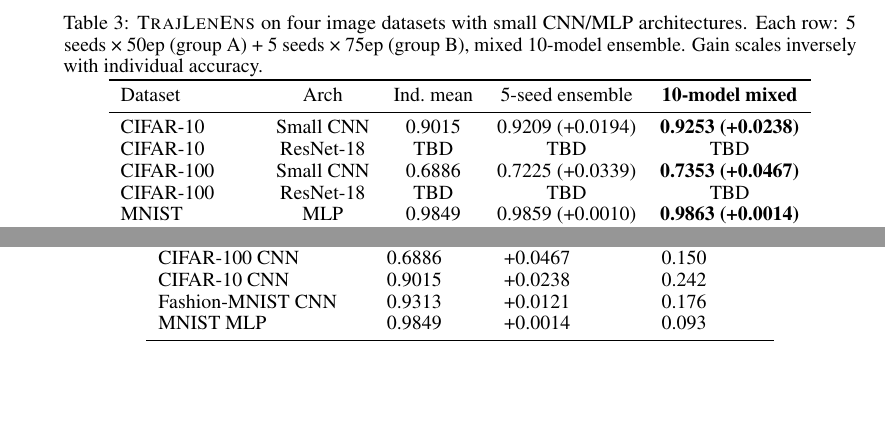
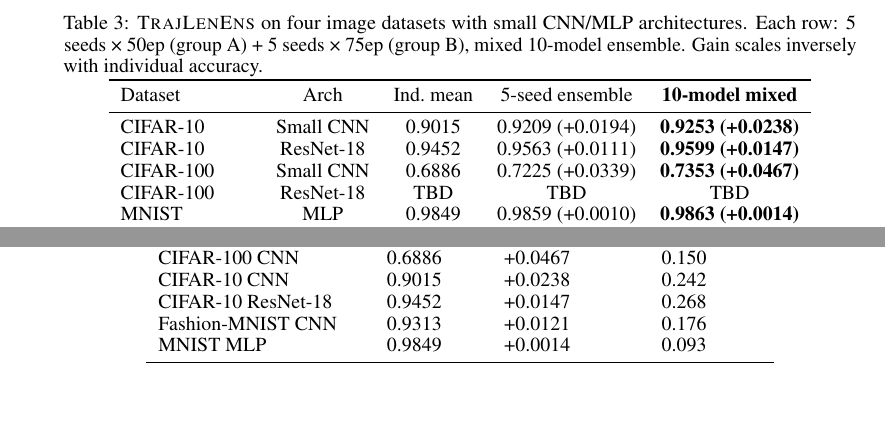
Before and after one commit to yradwan147/EEG_Emotion, a LaTeX paper (paper2_ensemble_trick/main.tex, which reads paper2_ensemble_trick/sec/4_experiments.tex): two parts of page 6 of 13, joined at a grey line, cut so that both start at the same text. Compiled offline with pdfLaTeX.

Commit message:
Paper 2: ResNet-18 CIFAR-10 row filled in Table 3 + scaling law
ResNet-18 CIFAR-10:
  Individual mean (5 seeds × 50ep): 0.9452
  5-seed ensemble:                  0.9563 (+0.0111)
  Mixed 10-model (5×50 + 5×75):     0.9599 (+0.0147)

Scaling-law ratio 0.0147/(1-0.9452) = 0.268, consistent with small-CNN
CIFAR-10 at 0.242. The trick transfers cleanly from small-CNN to ResNet-18
on the same dataset — architecture-robustness confirmed.

Co-Authored-By: Claude Opus 4.6 (1M context) <noreply@anthropic.com>

```diff
--- a/paper2_ensemble_trick/sec/4_experiments.tex
+++ b/paper2_ensemble_trick/sec/4_experiments.tex
@@ -91,7 +91,7 @@ ensemble. Gain scales inversely with individual accuracy.}
 Dataset & Arch & Ind.\ mean & 5-seed ensemble & \textbf{10-model mixed} \\
 \midrule
 CIFAR-10 & Small CNN & 0.9015 & 0.9209 (+0.0194) & \textbf{\ciftenacc{} (+0.0238)} \\
-CIFAR-10 & ResNet-18 & TBD & TBD & TBD \\
+CIFAR-10 & ResNet-18 & 0.9452 & 0.9563 (+0.0111) & \textbf{0.9599 (+0.0147)} \\
 CIFAR-100 & Small CNN & 0.6886 & 0.7225 (+0.0339) & \textbf{0.7353 (+0.0467)} \\
 CIFAR-100 & ResNet-18 & TBD & TBD & TBD \\
 MNIST & MLP & 0.9849 & 0.9859 (+0.0010) & \textbf{0.9863 (+0.0014)} \\
@@ -136,12 +136,13 @@ the headroom from individual accuracy to 1.0.}
 \toprule
 Dataset & Ind.\ accuracy & Mixed gain & Ratio: gain/(1-ind.) \\
 \midrule
-FACED 9c EEG      & 0.6581 & +0.0367 & 0.107 \\
-SEED-V 5c EEG     & 0.3743 & +0.0340 & 0.054 \\
-CIFAR-100 CNN     & 0.6886 & +0.0467 & 0.150 \\
-CIFAR-10 CNN      & 0.9015 & +0.0238 & 0.242 \\
-Fashion-MNIST CNN & 0.9313 & +0.0121 & 0.176 \\
-MNIST MLP         & 0.9849 & +0.0014 & 0.093 \\
+FACED 9c EEG           & 0.6581 & +0.0367 & 0.107 \\
+SEED-V 5c EEG          & 0.3743 & +0.0340 & 0.054 \\
+CIFAR-100 CNN          & 0.6886 & +0.0467 & 0.150 \\
+CIFAR-10 CNN           & 0.9015 & +0.0238 & 0.242 \\
+CIFAR-10 ResNet-18     & 0.9452 & +0.0147 & 0.268 \\
+Fashion-MNIST CNN      & 0.9313 & +0.0121 & 0.176 \\
+MNIST MLP              & 0.9849 & +0.0014 & 0.093 \\
 \bottomrule
 \end{tabular}
 \end{table}
```
Also changed, not shown: paper2_ensemble_trick/main.pdf.
